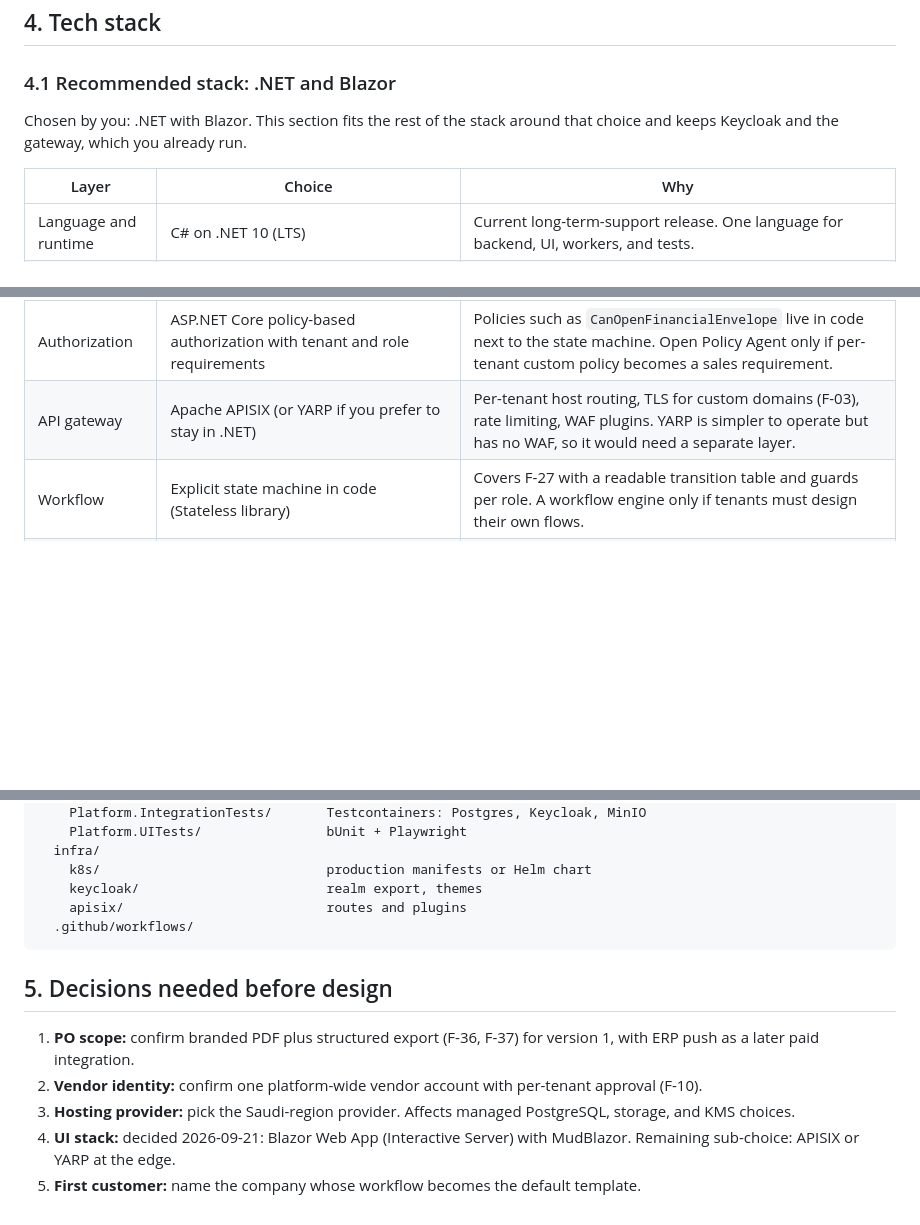
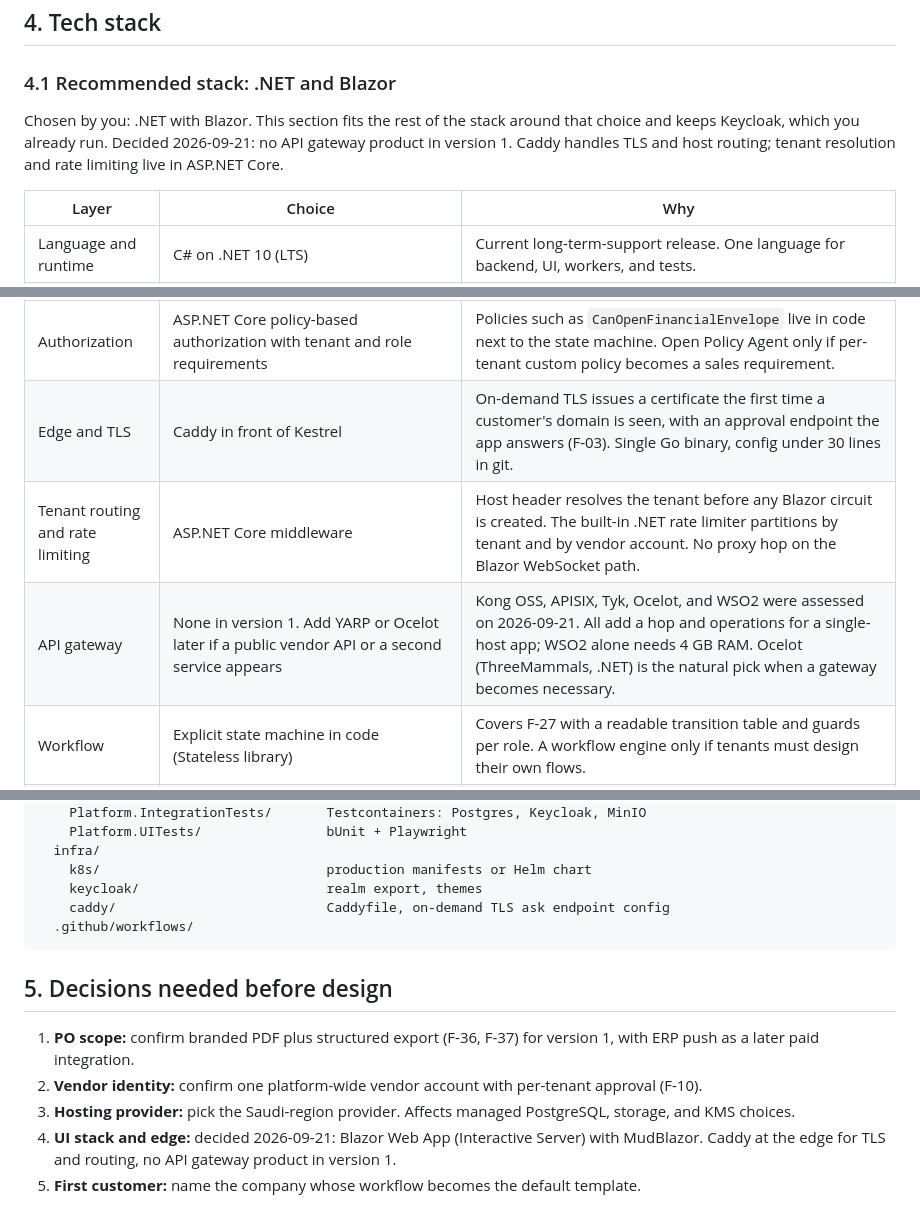
Before and after one commit to AhmedAssaf/ERP, a Markdown page: docs/02-core-features-and-tech-stack.md, 3 parts joined by grey strips. GitHub-like rendering; blank space fills up the shorter version.

````diff
--- a/docs/02-core-features-and-tech-stack.md
+++ b/docs/02-core-features-and-tech-stack.md
@@ -138,7 +138,7 @@ This file lists the features that must exist for the product to be sellable to a
 
 ### 4.1 Recommended stack: .NET and Blazor
 
-Chosen by you: .NET with Blazor. This section fits the rest of the stack around that choice and keeps Keycloak and the gateway, which you already run.
+Chosen by you: .NET with Blazor. This section fits the rest of the stack around that choice and keeps Keycloak, which you already run. Decided 2026-09-21: no API gateway product in version 1. Caddy handles TLS and host routing; tenant resolution and rate limiting live in ASP.NET Core.
 
 | Layer | Choice | Why |
 |---|---|---|
@@ -151,7 +151,9 @@ Chosen by you: .NET with Blazor. This section fits the rest of the stack around
 | Migrations | EF Core migrations, applied by a one-shot job at deploy time | Versioned schema in the repository. |
 | Identity | Keycloak 26 through the ASP.NET Core OpenID Connect handler | You know Keycloak deeply. One realm, one Keycloak Organization per tenant, vendor users as members of many organizations (F-10), tenant SSO as an identity provider on the organization (F-06). ASP.NET Core Identity with a hosted provider is the alternative if you later want no external identity server. |
 | Authorization | ASP.NET Core policy-based authorization with tenant and role requirements | Policies such as `CanOpenFinancialEnvelope` live in code next to the state machine. Open Policy Agent only if per-tenant custom policy becomes a sales requirement. |
-| API gateway | Apache APISIX (or YARP if you prefer to stay in .NET) | Per-tenant host routing, TLS for custom domains (F-03), rate limiting, WAF plugins. YARP is simpler to operate but has no WAF, so it would need a separate layer. |
+| Edge and TLS | Caddy in front of Kestrel | On-demand TLS issues a certificate the first time a customer's domain is seen, with an approval endpoint the app answers (F-03). Single Go binary, config under 30 lines in git. |
+| Tenant routing and rate limiting | ASP.NET Core middleware | Host header resolves the tenant before any Blazor circuit is created. The built-in .NET rate limiter partitions by tenant and by vendor account. No proxy hop on the Blazor WebSocket path. |
+| API gateway | None in version 1. Add YARP or Ocelot later if a public vendor API or a second service appears | Kong OSS, APISIX, Tyk, Ocelot, and WSO2 were assessed on 2026-09-21. All add a hop and operations for a single-host app; WSO2 alone needs 4 GB RAM. Ocelot (ThreeMammals, .NET) is the natural pick when a gateway becomes necessary. |
 | Workflow | Explicit state machine in code (Stateless library) | Covers F-27 with a readable transition table and guards per role. A workflow engine only if tenants must design their own flows. |
 | Background jobs | Hangfire with PostgreSQL storage | Notifications, parsing, AI runs, PDF rendering, and the scheduled deadline-closure job (with a distributed lock so one node closes a tender). Dashboard included. |
 | Cache and locks | Redis | Blazor circuit state that must survive a node restart, rate-limit counters, and distributed locks. |
@@ -259,7 +261,7 @@ ERP/
   infra/
     k8s/                             production manifests or Helm chart
     keycloak/                        realm export, themes
-    apisix/                          routes and plugins
+    caddy/                           Caddyfile, on-demand TLS ask endpoint config
   .github/workflows/
 ```
 
@@ -268,5 +270,5 @@ ERP/
 1. **PO scope:** confirm branded PDF plus structured export (F-36, F-37) for version 1, with ERP push as a later paid integration.
 2. **Vendor identity:** confirm one platform-wide vendor account with per-tenant approval (F-10).
 3. **Hosting provider:** pick the Saudi-region provider. Affects managed PostgreSQL, storage, and KMS choices.
-4. **UI stack:** decided 2026-09-21: Blazor Web App (Interactive Server) with MudBlazor. Remaining sub-choice: APISIX or YARP at the edge.
+4. **UI stack and edge:** decided 2026-09-21: Blazor Web App (Interactive Server) with MudBlazor. Caddy at the edge for TLS and routing, no API gateway product in version 1.
 5. **First customer:** name the company whose workflow becomes the default template.
````
Also changed, not shown: other parts of docs/02-core-features-and-tech-stack.md (+2 -2 lines), docs/03-diagrams.md (+8 -7 lines).
